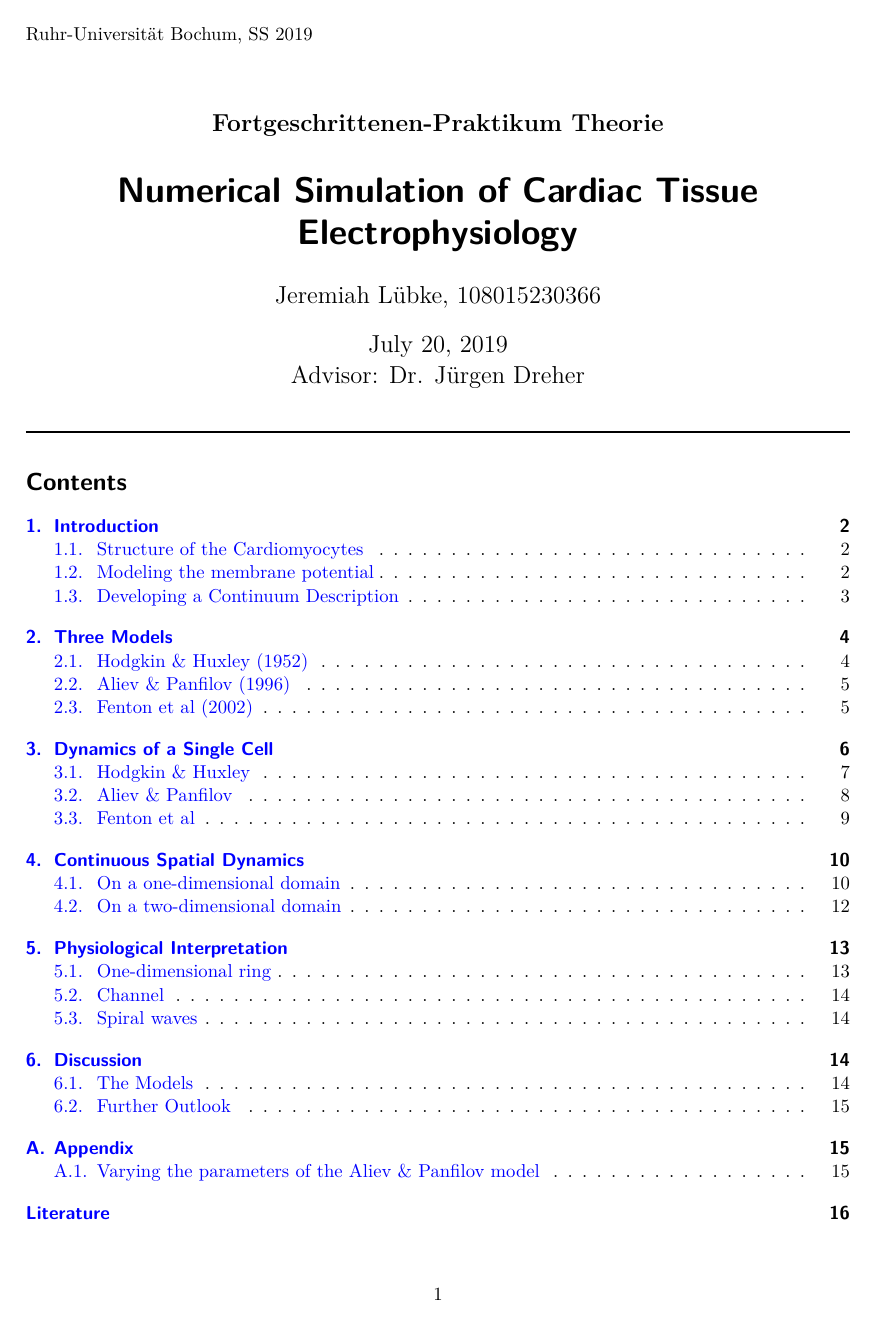
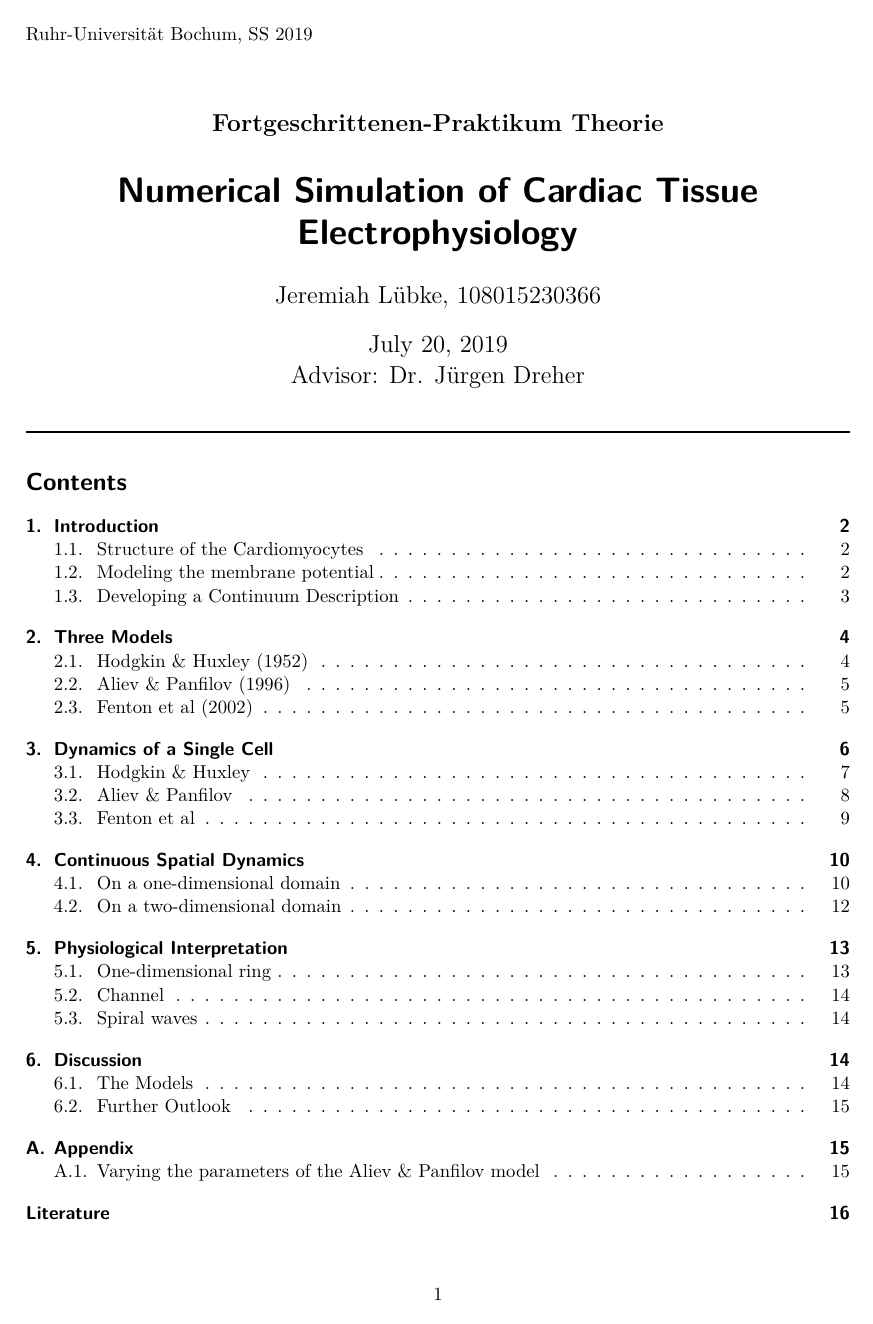
Before and after one commit to jerluebke/cardiac_electrophys, a LaTeX document (latex/protocol.tex): page 1 of 18. Compiled offline with XeLaTeX.

```diff
--- a/latex/protocol.tex
+++ b/latex/protocol.tex
@@ -41,8 +41,8 @@
     }
 \usepackage{todonotes}
 \usepackage[%
-    colorlinks=true, linkcolor=blue,
-    % hidelinks
+    % colorlinks=true, linkcolor=blue,
+    hidelinks
 ]{hyperref}
 
 \usepackage[%
```
Also changed, not shown: README.md.
